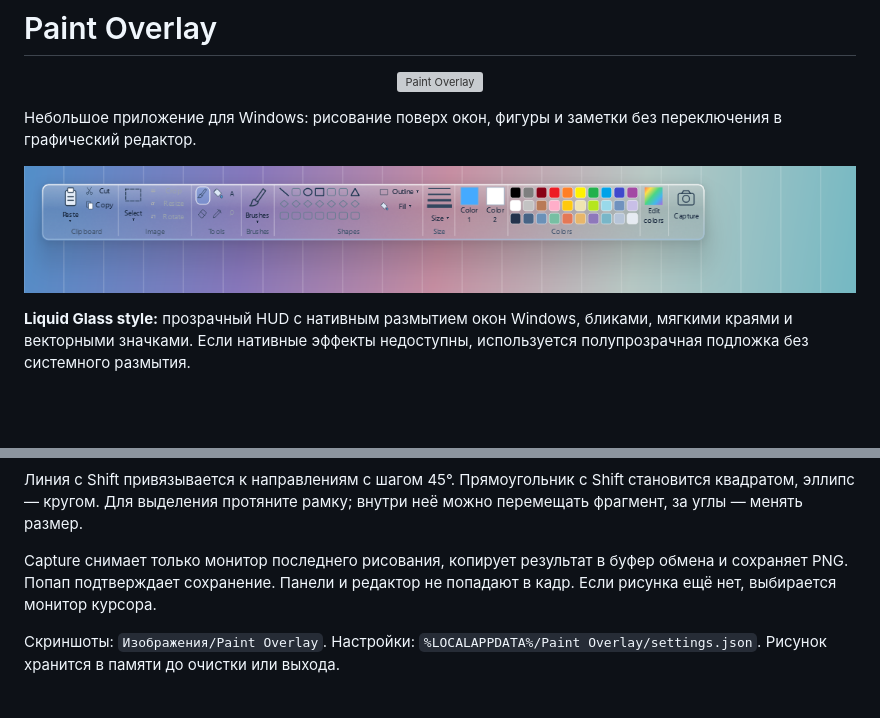
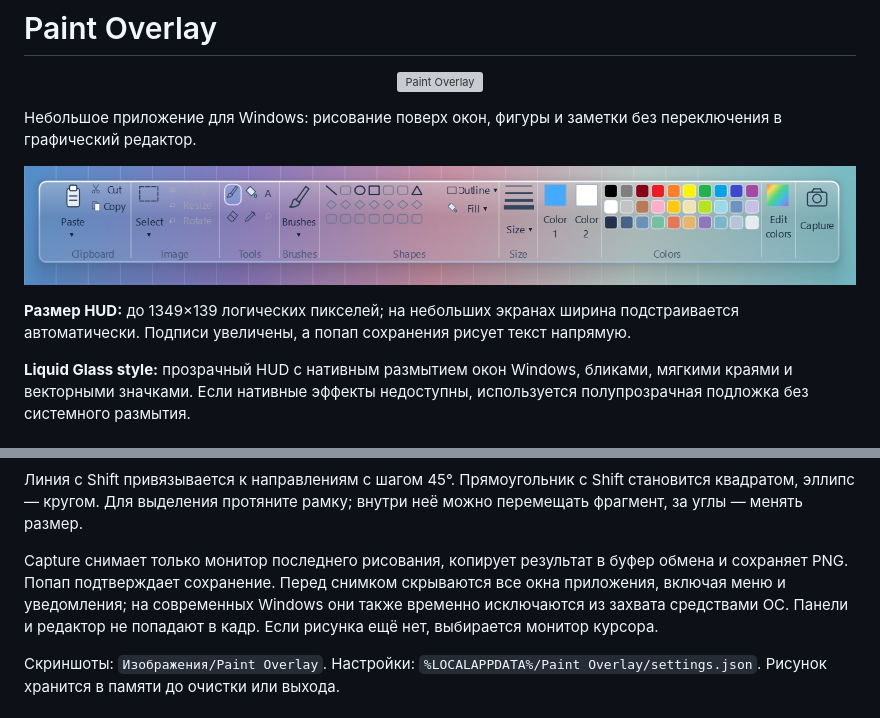
Before and after one commit to qqracha/paint-overlay, a Markdown page: README.md, 2 parts joined by grey strips. Drawn GitHub-style; pictures changed too: docs/glass-demo.png; blank space fills up the shorter version; grey boxes are pictures that could not be loaded.

Commit message:
Enlarge HUD and toast text; exclude every application window from capture

```diff
--- a/README.md
+++ b/README.md
@@ -5,6 +5,8 @@
 Небольшое приложение для Windows: рисование поверх окон, фигуры и заметки без переключения в графический редактор.
 
 ![Стеклянная панель инструментов](docs/glass-demo.png)
+
+**Размер HUD:** до 1349×139 логических пикселей; на небольших экранах ширина подстраивается автоматически. Подписи увеличены, а попап сохранения рисует текст напрямую.
 
 **Liquid Glass style:** прозрачный HUD с нативным размытием окон Windows, бликами, мягкими краями и векторными значками. Если нативные эффекты недоступны, используется полупрозрачная подложка без системного размытия.
 
@@ -34,7 +36,7 @@
 
 Линия с Shift привязывается к направлениям с шагом 45°. Прямоугольник с Shift становится квадратом, эллипс — кругом. Для выделения протяните рамку; внутри неё можно перемещать фрагмент, за углы — менять размер.
 
-Capture снимает только монитор последнего рисования, копирует результат в буфер обмена и сохраняет PNG. Попап подтверждает сохранение. Панели и редактор не попадают в кадр. Если рисунка ещё нет, выбирается монитор курсора.
+Capture снимает только монитор последнего рисования, копирует результат в буфер обмена и сохраняет PNG. Попап подтверждает сохранение. Перед снимком скрываются все окна приложения, включая меню и уведомления; на современных Windows они также временно исключаются из захвата средствами ОС. Панели и редактор не попадают в кадр. Если рисунка ещё нет, выбирается монитор курсора.
 
 Скриншоты: `Изображения/Paint Overlay`. Настройки: `%LOCALAPPDATA%/Paint Overlay/settings.json`. Рисунок хранится в памяти до очистки или выхода.
 
```
Also changed, not shown: docs/branding.md (+2 -0 lines), docs/capture-toast.png (added), 3 other files.
